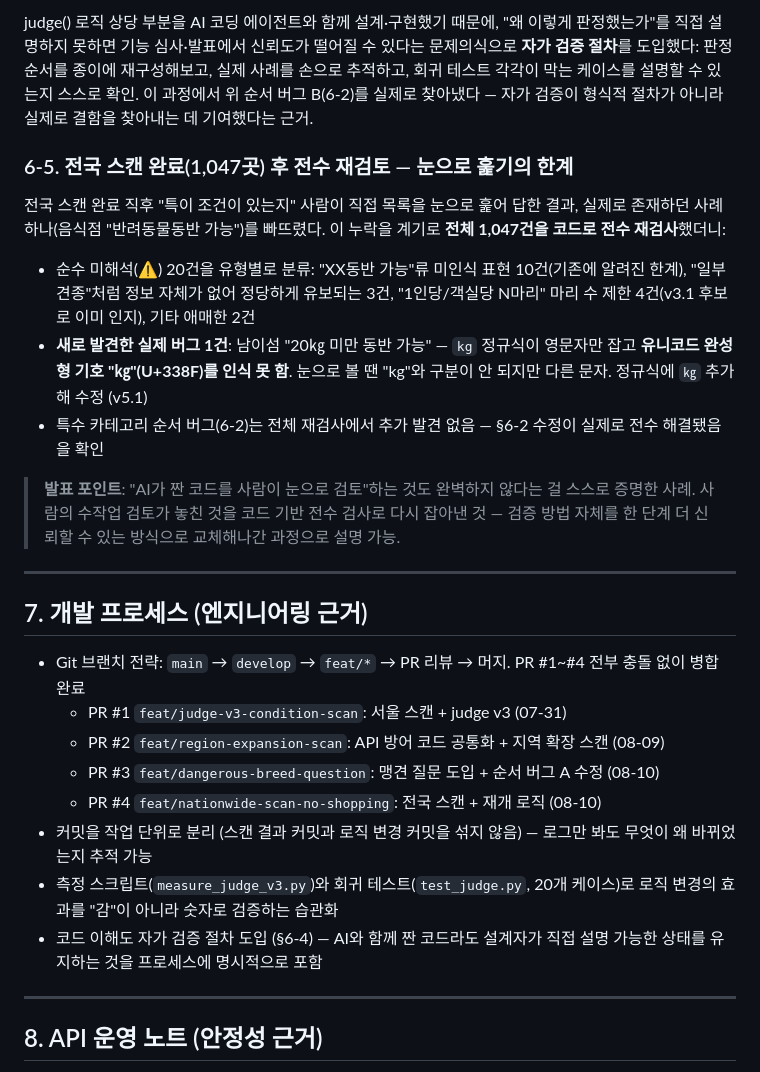
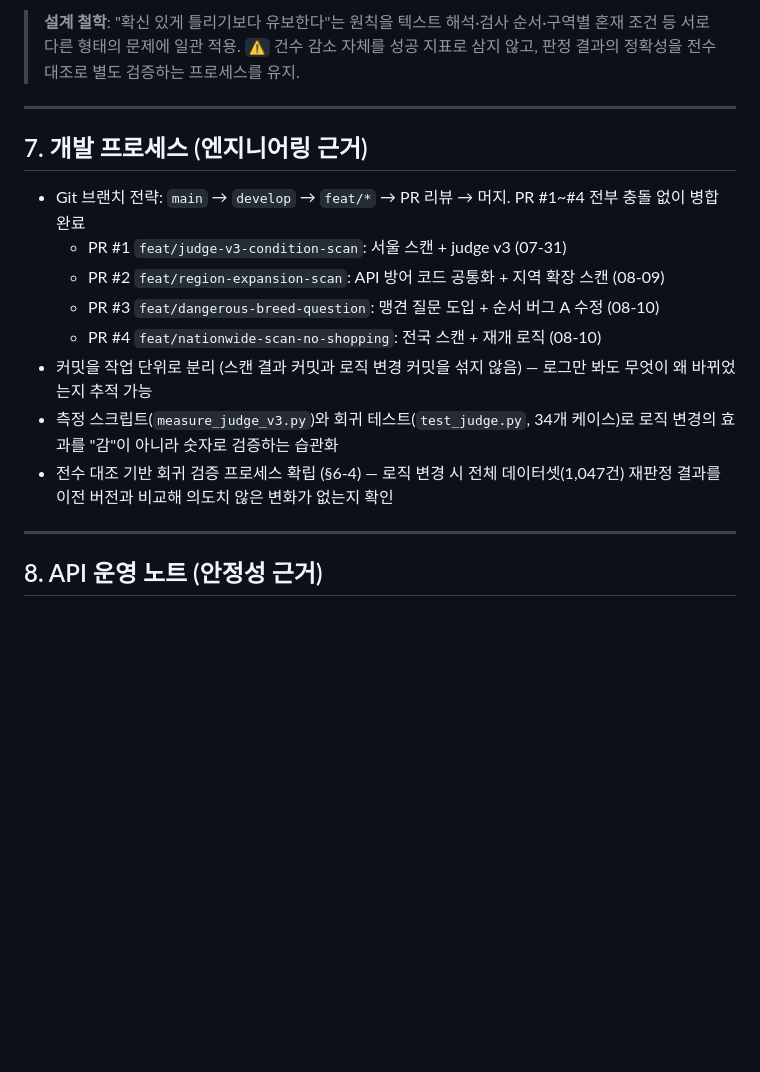
Before and after one commit to kkid304-dev/pet-travel-guide, a Markdown page: PRESENTATION_NOTES.md, the part around one of its changes. GitHub-like rendering; blank space fills up the shorter version.

```diff
--- a/PRESENTATION_NOTES.md
+++ b/PRESENTATION_NOTES.md
@@ -171,26 +161,7 @@
 
-judge() 로직 상당 부분을 AI 코딩 에이전트와 함께 설계·구현했기 때문에, "왜 이렇게 판정했는가"를
-직접 설명하지 못하면 기능 심사·발표에서 신뢰도가 떨어질 수 있다는 문제의식으로 **자가 검증 절차**를
-도입했다: 판정 순서를 종이에 재구성해보고, 실제 사례를 손으로 추적하고, 회귀 테스트 각각이 막는
-케이스를 설명할 수 있는지 스스로 확인. 이 과정에서 위 순서 버그 B(6-2)를 실제로 찾아냈다 —
-자가 검증이 형식적 절차가 아니라 실제로 결함을 찾아내는 데 기여했다는 근거.
-
-### 6-5. 전국 스캔 완료(1,047곳) 후 전수 재검토 — 눈으로 훑기의 한계
-
-전국 스캔 완료 직후 "특이 조건이 있는지" 사람이 직접 목록을 눈으로 훑어 답한 결과, 실제로 존재하던
-사례 하나(음식점 "반려동물동반 가능")를 빠뜨렸다. 이 누락을 계기로 **전체 1,047건을 코드로 전수 재검사**했더니:
-
-- 순수 미해석(⚠️) 20건을 유형별로 분류: "XX동반 가능"류 미인식 표현 10건(기존에 알려진 한계),
-  "일부 견종"처럼 정보 자체가 없어 정당하게 유보되는 3건, "1인당/객실당 N마리" 마리 수 제한 4건(v3.1 후보로 이미 인지),
-  기타 애매한 2건
-- **새로 발견한 실제 버그 1건**: 남이섬 "20㎏ 미만 동반 가능" — `kg` 정규식이 영문자만 잡고
-  **유니코드 완성형 기호 "㎏"(U+338F)를 인식 못 함**. 눈으로 볼 땐 "kg"와 구분이 안 되지만 다른 문자.
-  정규식에 `㎏` 추가해 수정 (v5.1)
-- 특수 카테고리 순서 버그(6-2)는 전체 재검사에서 추가 발견 없음 — §6-2 수정이 실제로 전수 해결됐음을 확인
-
-> **발표 포인트**: "AI가 짠 코드를 사람이 눈으로 검토"하는 것도 완벽하지 않다는 걸 스스로 증명한 사례.
-> 사람의 수작업 검토가 놓친 것을 코드 기반 전수 검사로 다시 잡아낸 것 — 검증 방법 자체를 한 단계
-> 더 신뢰할 수 있는 방식으로 교체해나간 과정으로 설명 가능.
+> **설계 철학**: "확신 있게 틀리기보다 유보한다"는 원칙을 텍스트 해석·검사 순서·구역별 혼재
+> 조건 등 서로 다른 형태의 문제에 일관 적용. `⚠️` 건수 감소 자체를 성공 지표로 삼지 않고,
+> 판정 결과의 정확성을 전수 대조로 별도 검증하는 프로세스를 유지.
 
 ---
 
@@ -202,8 +173,8 @@ judge() 로직 상당 부분을 AI 코딩 에이전트와 함께 설계·구현
   - PR #3 `feat/dangerous-breed-question`: 맹견 질문 도입 + 순서 버그 A 수정 (08-10)
   - PR #4 `feat/nationwide-scan-no-shopping`: 전국 스캔 + 재개 로직 (08-10)
 - 커밋을 작업 단위로 분리 (스캔 결과 커밋과 로직 변경 커밋을 섞지 않음) — 로그만 봐도 무엇이 왜 바뀌었는지 추적 가능
-- 측정 스크립트(`measure_judge_v3.py`)와 회귀 테스트(`test_judge.py`, 20개 케이스)로 로직 변경의 효과를 "감"이 아니라 숫자로 검증하는 습관화
-- 코드 이해도 자가 검증 절차 도입 (§6-4) — AI와 함께 짠 코드라도 설계자가 직접 설명 가능한 상태를 유지하는 것을 프로세스에 명시적으로 포함
+- 측정 스크립트(`measure_judge_v3.py`)와 회귀 테스트(`test_judge.py`, 34개 케이스)로 로직 변경의 효과를 "감"이 아니라 숫자로 검증하는 습관화
+- 전수 대조 기반 회귀 검증 프로세스 확립 (§6-4) — 로직 변경 시 전체 데이터셋(1,047건) 재판정 결과를 이전 버전과 비교해 의도치 않은 변화가 없는지 확인
 
 ---
 
```
Also changed, not shown: other parts of PRESENTATION_NOTES.md (+58 -66 lines).
